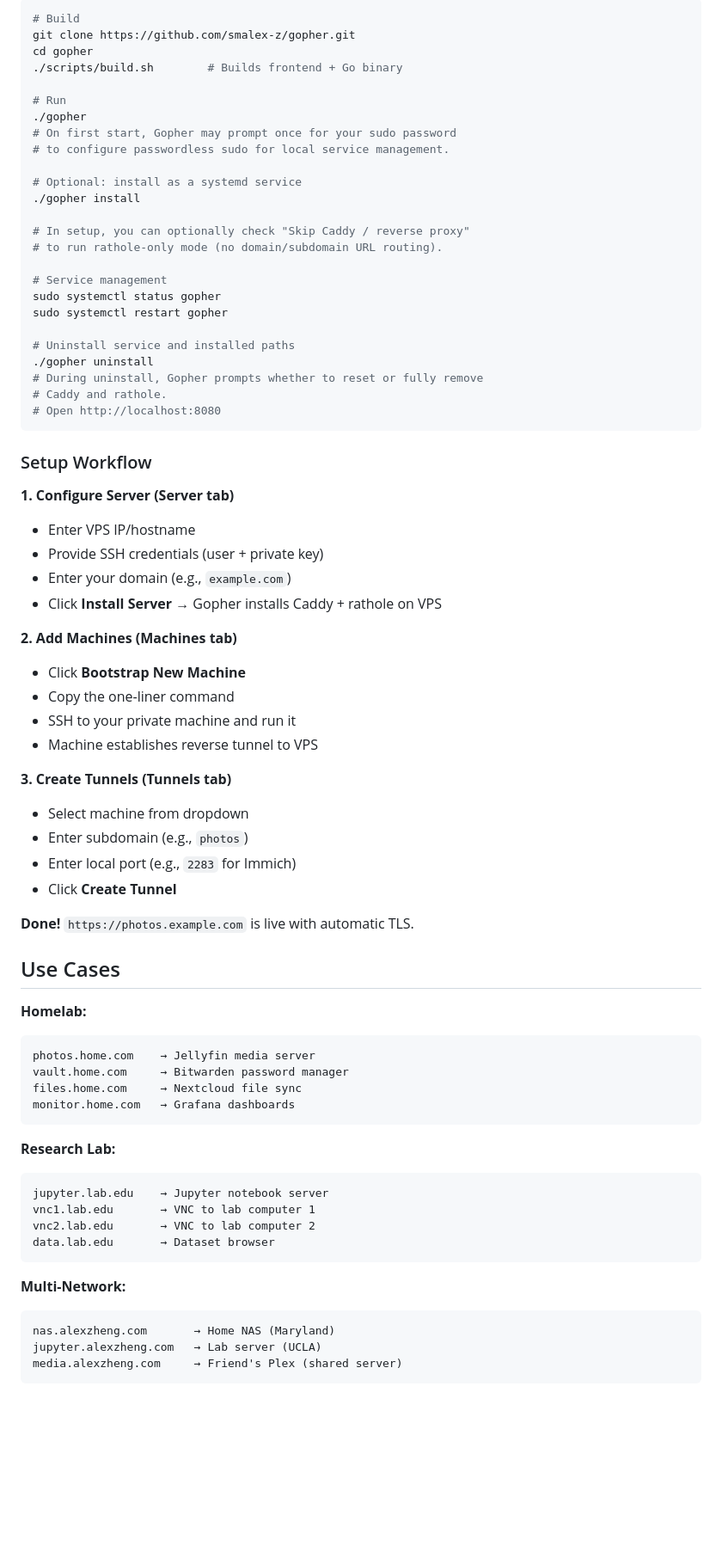
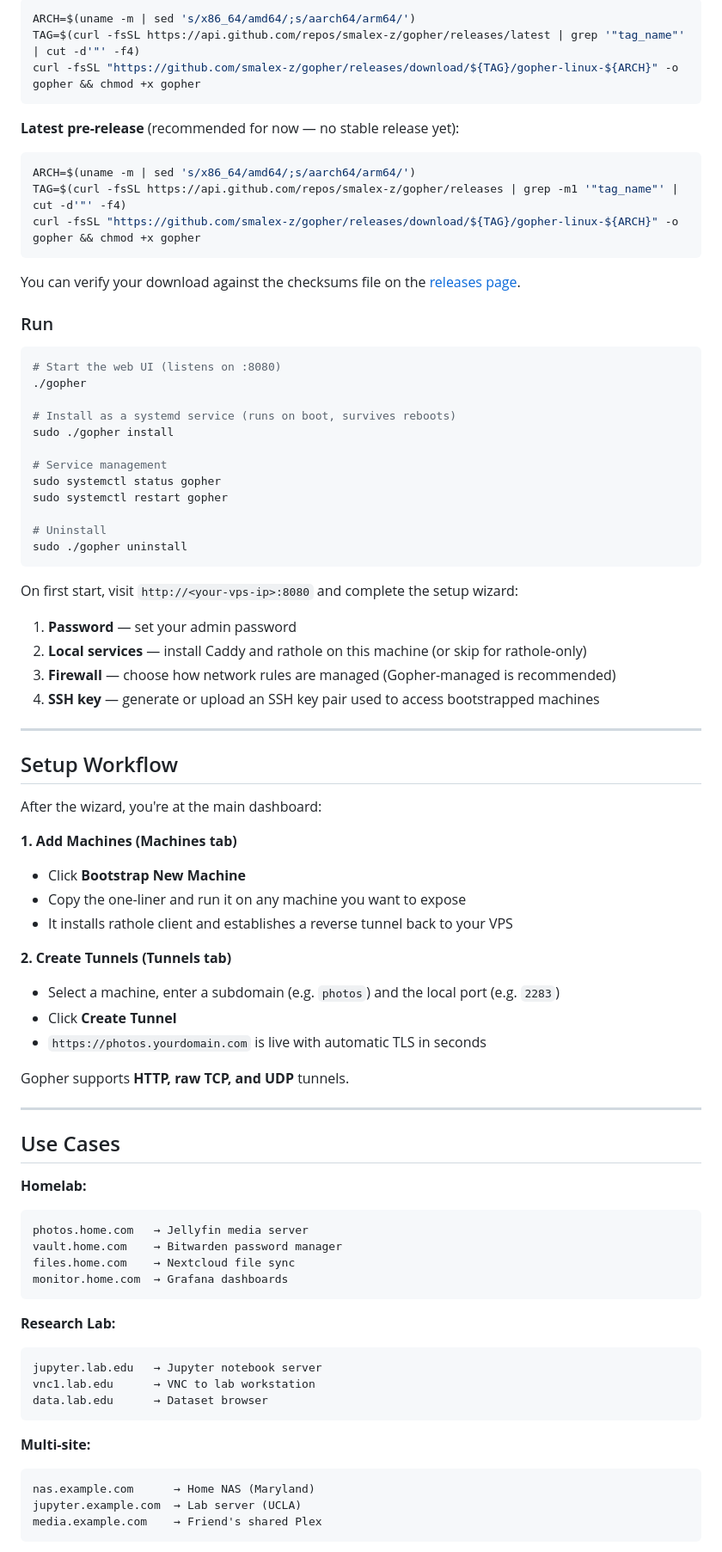
Before and after one commit to Egida/gopher, a Markdown page: README.md, the part around one of its changes. Shown at 86% size. GitHub-like rendering; blank space fills up the shorter version.

````diff
--- a/README.md
+++ b/README.md
@@ -55,75 +76,83 @@ Internet
 ```bash
-# Build
-git clone https://github.com/smalex-z/gopher.git
-cd gopher
-./scripts/build.sh        # Builds frontend + Go binary
+ARCH=$(uname -m | sed 's/x86_64/amd64/;s/aarch64/arm64/')
+TAG=$(curl -fsSL https://api.github.com/repos/smalex-z/gopher/releases/latest | grep '"tag_name"' | cut -d'"' -f4)
+curl -fsSL "https://github.com/smalex-z/gopher/releases/download/${TAG}/gopher-linux-${ARCH}" -o gopher && chmod +x gopher
+```
 
-# Run
+**Latest pre-release** (recommended for now — no stable release yet):
+```bash
+ARCH=$(uname -m | sed 's/x86_64/amd64/;s/aarch64/arm64/')
+TAG=$(curl -fsSL https://api.github.com/repos/smalex-z/gopher/releases | grep -m1 '"tag_name"' | cut -d'"' -f4)
+curl -fsSL "https://github.com/smalex-z/gopher/releases/download/${TAG}/gopher-linux-${ARCH}" -o gopher && chmod +x gopher
+```
+
+You can verify your download against the checksums file on the [releases page](https://github.com/smalex-z/gopher/releases).
+
+### Run
+
+```bash
+# Start the web UI (listens on :8080)
 ./gopher
-# On first start, Gopher may prompt once for your sudo password
-# to configure passwordless sudo for local service management.
 
-# Optional: install as a systemd service
-./gopher install
-
-# In setup, you can optionally check "Skip Caddy / reverse proxy"
-# to run rathole-only mode (no domain/subdomain URL routing).
+# Install as a systemd service (runs on boot, survives reboots)
+sudo ./gopher install
 
 # Service management
 sudo systemctl status gopher
 sudo systemctl restart gopher
 
-# Uninstall service and installed paths
-./gopher uninstall
-# During uninstall, Gopher prompts whether to reset or fully remove
-# Caddy and rathole.
-# Open http://localhost:8080
+# Uninstall
+sudo ./gopher uninstall
 ```
 
-### Setup Workflow
+On first start, visit `http://<your-vps-ip>:8080` and complete the setup wizard:
 
-**1. Configure Server (Server tab)**
-- Enter VPS IP/hostname
-- Provide SSH credentials (user + private key)
-- Enter your domain (e.g., `example.com`)
-- Click **Install Server** → Gopher installs Caddy + rathole on VPS
+1. **Password** — set your admin password
+2. **Local services** — install Caddy and rathole on this machine (or skip for rathole-only)
+3. **Firewall** — choose how network rules are managed (Gopher-managed is recommended)
+4. **SSH key** — generate or upload an SSH key pair used to access bootstrapped machines
 
-**2. Add Machines (Machines tab)**
+---
+
+## Setup Workflow
+
+After the wizard, you're at the main dashboard:
+
+**1. Add Machines (Machines tab)**
 - Click **Bootstrap New Machine**
-- Copy the one-liner command
-- SSH to your private machine and run it
-- Machine establishes reverse tunnel to VPS
+- Copy the one-liner and run it on any machine you want to expose
+- It installs rathole client and establishes a reverse tunnel back to your VPS
 
-**3. Create Tunnels (Tunnels tab)**
-- Select machine from dropdown
-- Enter subdomain (e.g., `photos`)
-- Enter local port (e.g., `2283` for Immich)
+**2. Create Tunnels (Tunnels tab)**
+- Select a machine, enter a subdomain (e.g. `photos`) and the local port (e.g. `2283`)
 - Click **Create Tunnel**
+- `https://photos.yourdomain.com` is live with automatic TLS in seconds
 
-**Done!** `https://photos.example.com` is live with automatic TLS.
+Gopher supports **HTTP, raw TCP, and UDP** tunnels.
+
+---
 
 ## Use Cases
 
 **Homelab:**
 ```
-photos.home.com    → Jellyfin media server
-vault.home.com     → Bitwarden password manager
-files.home.com     → Nextcloud file sync
-monitor.home.com   → Grafana dashboards
+photos.home.com   → Jellyfin media server
+vault.home.com    → Bitwarden password manager
+files.home.com    → Nextcloud file sync
+monitor.home.com  → Grafana dashboards
 ```
 
 **Research Lab:**
 ```
-jupyter.lab.edu    → Jupyter notebook server
-vnc1.lab.edu       → VNC to lab computer 1
-vnc2.lab.edu       → VNC to lab computer 2
-data.lab.edu       → Dataset browser
+jupyter.lab.edu   → Jupyter notebook server
+vnc1.lab.edu      → VNC to lab workstation
+data.lab.edu      → Dataset browser
 ```
 
-**Multi-Network:**
+**Multi-site:**
 ```
-nas.alexzheng.com       → Home NAS (Maryland)
-jupyter.alexzheng.com   → Lab server (UCLA)
-media.alexzheng.com     → Friend's Plex (shared server)
+nas.example.com      → Home NAS (Maryland)
+jupyter.example.com  → Lab server (UCLA)
+media.example.com    → Friend's shared Plex
 ```
 
````
Also changed, not shown: other parts of README.md (+169 -81 lines).
